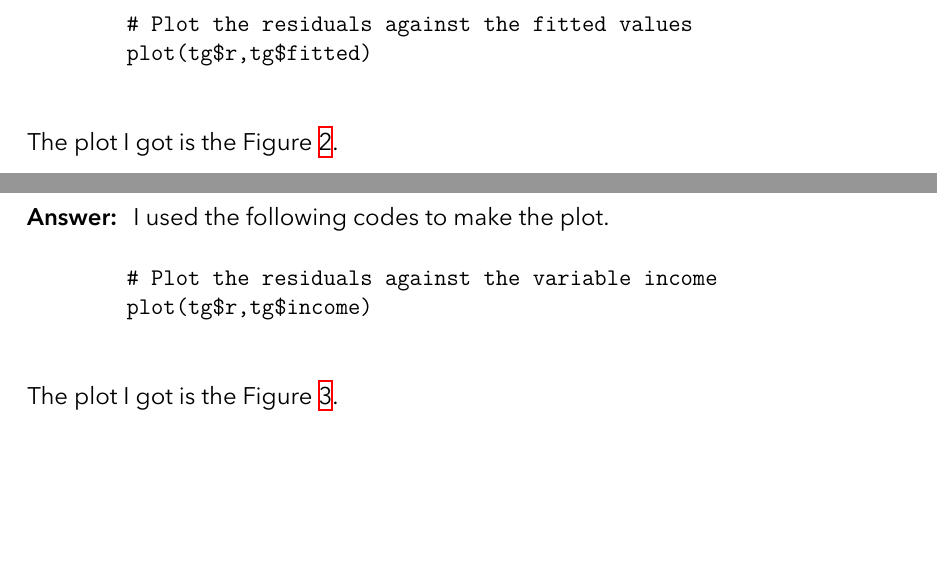
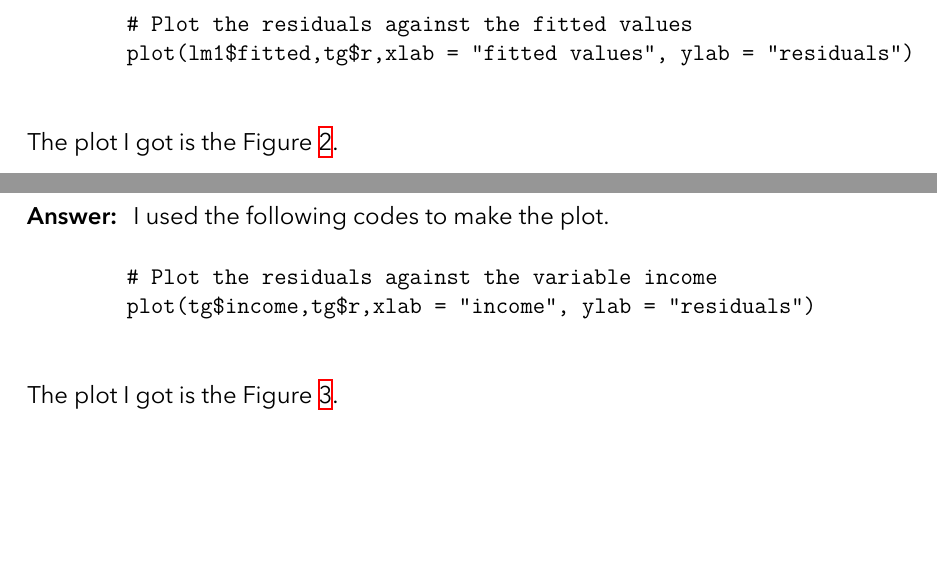
Before and after one commit to RickeyH/STA-312-HW-Assignments, a LaTeX document (main.tex, which reads assignments/ass3/3.tex): two parts of page 6 of 8, joined at a grey line, cut so that both start at the same text. Compiled offline with XeLaTeX.

Commit message:
HW#3 Sixth Commit

```diff
--- a/assignments/ass3/3.tex
+++ b/assignments/ass3/3.tex
@@ -94,7 +94,7 @@
     I used the following codes to make the plot.
     \begin{verbatim}
         # Plot the residuals against the fitted values
-        plot(tg$r,tg$fitted)
+        plot(lm1$fitted,tg$r,xlab = "fitted values", ylab = "residuals")
     \end{verbatim}
     The plot I got is the Figure \ref{fig:fig6}.
     \begin{figure}[H]
@@ -114,7 +114,7 @@
     I used the following codes to make the plot.
     \begin{verbatim}
         # Plot the residuals against the variable income
-        plot(tg$r,tg$income)
+        plot(tg$income,tg$r,xlab = "income", ylab = "residuals")
     \end{verbatim}
     The plot I got is the Figure \ref{fig:fig7}.
     \begin{figure}[H]
```
Also changed, not shown: Figure 6.jpeg, Figure 7.jpeg.
